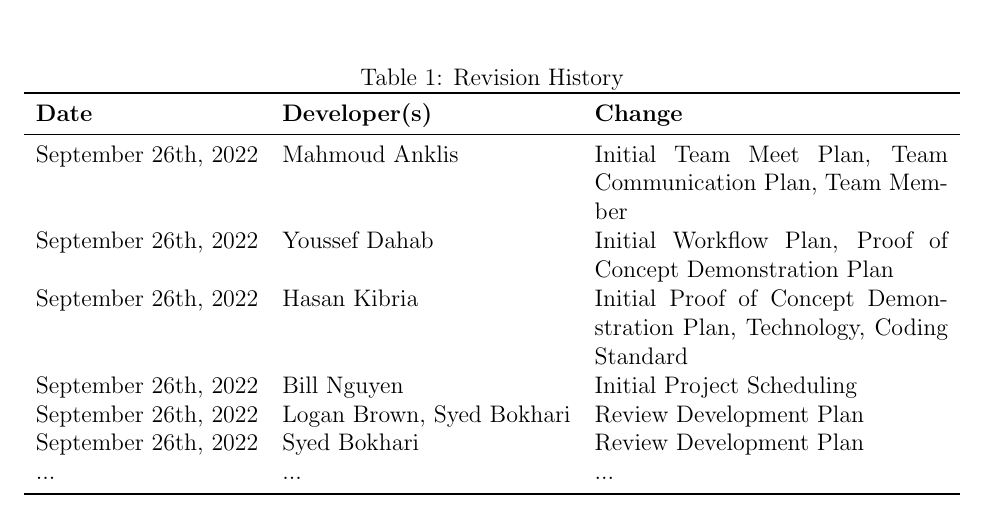
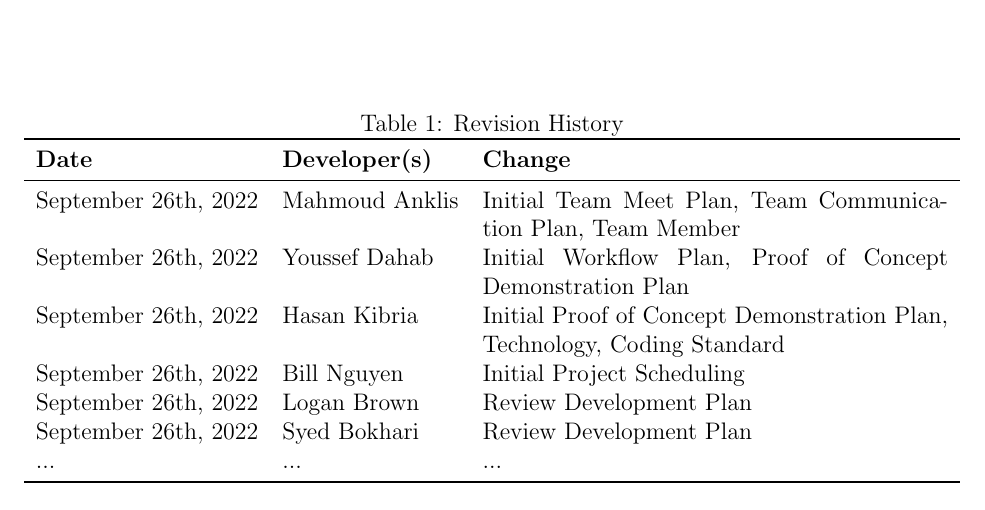
Before and after one commit to faiq-bokhari/REVITALIZE, a LaTeX document (docs/DevelopmentPlan/DevelopmentPlan.tex): part of page 1 of 6, cut so that both start at the same text. Compiled offline with pdfLaTeX.

Commit message:
fixed repeat name

```diff
--- a/docs/DevelopmentPlan/DevelopmentPlan.tex
+++ b/docs/DevelopmentPlan/DevelopmentPlan.tex
@@ -28,7 +28,7 @@
 		September 26th, 2022 & Youssef Dahab  & Initial Workflow Plan, Proof of Concept Demonstration Plan \\
 		September 26th, 2022 & Hasan Kibria  & Initial Proof of Concept Demonstration Plan, Technology, Coding Standard \\
 		September 26th, 2022 & Bill Nguyen  & Initial Project Scheduling \\
-		September 26th, 2022 & Logan Brown, Syed Bokhari & Review Development Plan\\
+		September 26th, 2022 & Logan Brown & Review Development Plan\\
 		September 26th, 2022 & Syed Bokhari & Review Development Plan\\
 		... & ... & ...\\
 		\bottomrule
```
